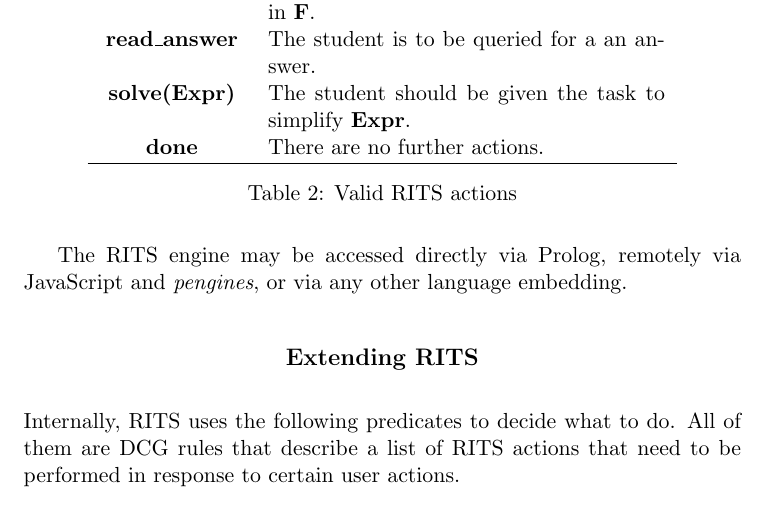
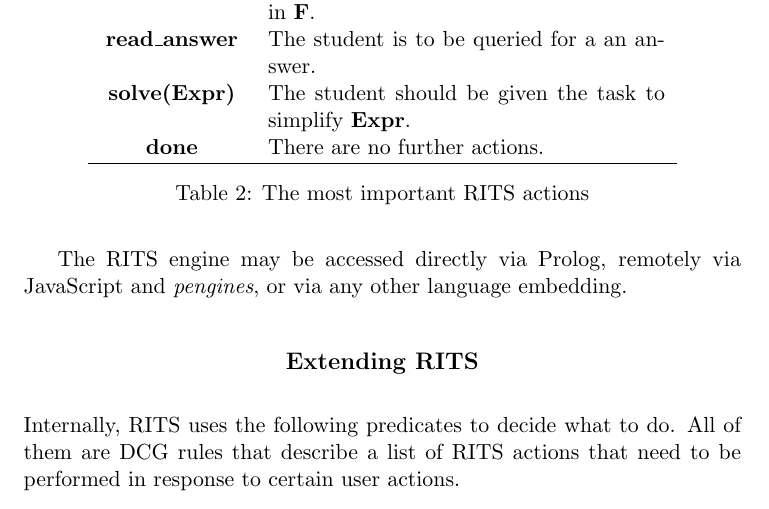
Before and after one commit to JanWielemaker/rits, a LaTeX document (rits_architecture.tex): part of page 2 of 3, cut so that both start at the same text. Compiled offline with pdfLaTeX.

Commit message:
this is not an exhaustive list

```diff
--- a/rits_architecture.tex
+++ b/rits_architecture.tex
@@ -68,7 +68,7 @@ give answers etc.
     \textbf{done} & There are no further actions.\\
     \hline
   \end{tabular}
-\caption{Valid RITS actions}
+\caption{The most important RITS actions}
   \label{tab:ritsactions}
 \end{table}
 
```
